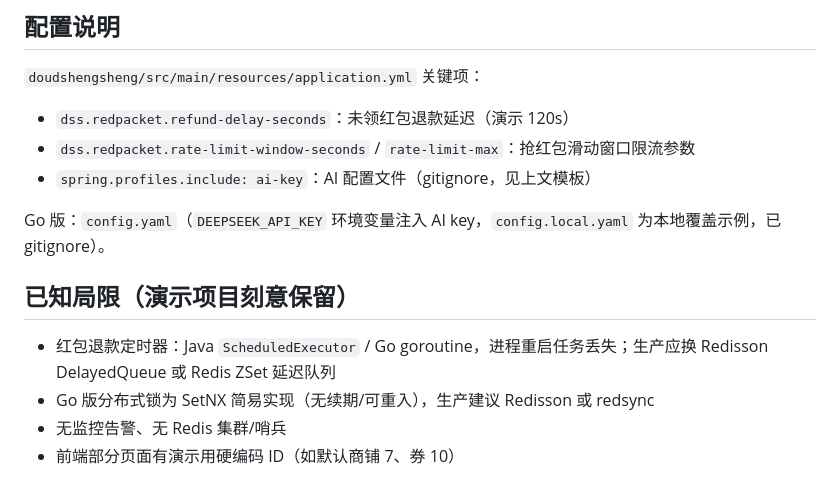
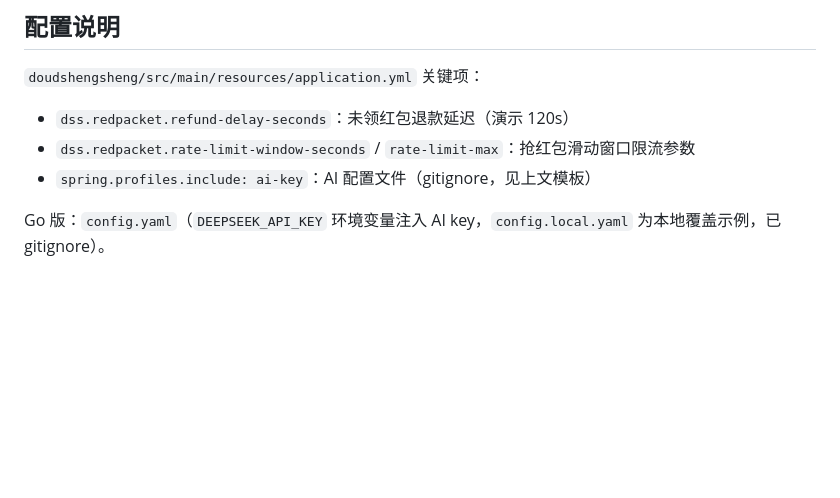
Before and after one commit to wzy186/-, a Markdown page: doudshengsheng/README.md, the part around the change. Rendered like a GitHub page; blank space fills up the shorter version.

```diff
--- a/doudshengsheng/README.md
+++ b/doudshengsheng/README.md
@@ -216,10 +216,3 @@ ab -n 3000 -c 100 http://localhost:8081/shop/1
 - `spring.profiles.include: ai-key`：AI 配置文件（gitignore，见上文模板）
 
 Go 版：`config.yaml`（`DEEPSEEK_API_KEY` 环境变量注入 AI key，`config.local.yaml` 为本地覆盖示例，已 gitignore）。
-
-## 已知局限（演示项目刻意保留）
-
-- 红包退款定时器：Java `ScheduledExecutor` / Go goroutine，进程重启任务丢失；生产应换 Redisson DelayedQueue 或 Redis ZSet 延迟队列
-- Go 版分布式锁为 SetNX 简易实现（无续期/可重入），生产建议 Redisson 或 redsync
-- 无监控告警、无 Redis 集群/哨兵
-- 前端部分页面有演示用硬编码 ID（如默认商铺 7、券 10）
```
